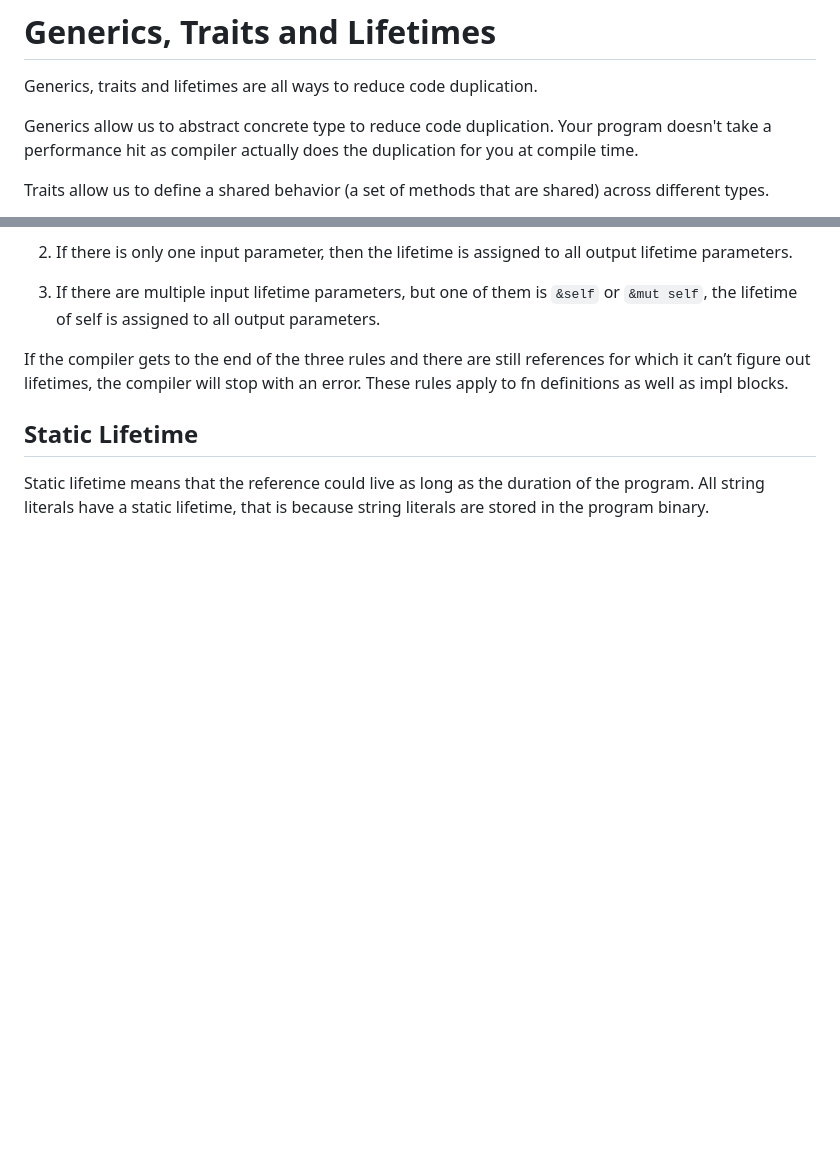
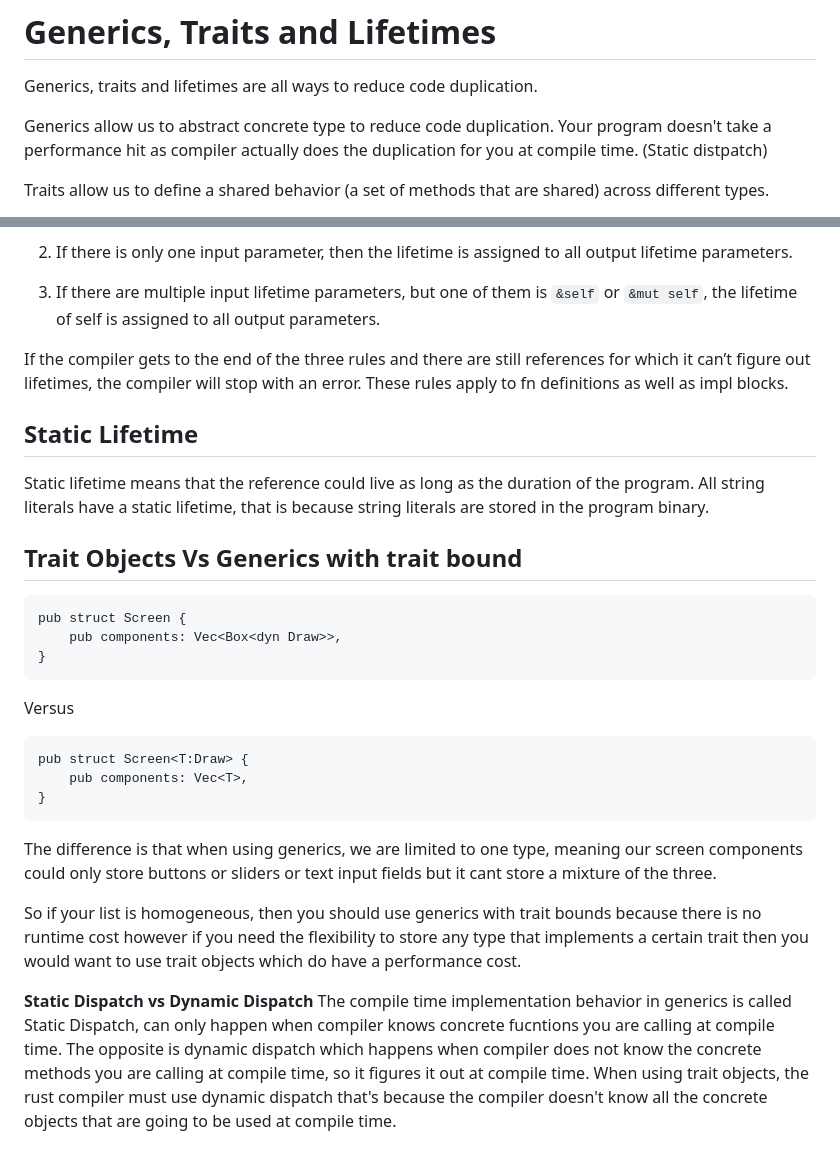
Before and after one commit to AkankshaNichrelay/letsRust, a Markdown page: notes/genericstrailtslifetimes.md, 2 parts joined by grey strips. Rendered like a GitHub page; blank space fills up the shorter version.

````diff
--- a/notes/genericstrailtslifetimes.md
+++ b/notes/genericstrailtslifetimes.md
@@ -2,7 +2,7 @@
 
 Generics, traits and lifetimes are all ways to reduce code duplication.
 
-Generics allow us to abstract concrete type to reduce code duplication. Your program doesn't take a performance hit as compiler actually does the duplication for you at compile time.
+Generics allow us to abstract concrete type to reduce code duplication. Your program doesn't take a performance hit as compiler actually does the duplication for you at compile time. (Static distpatch)
 
 Traits allow us to define a shared behavior (a set of methods that are shared) across different types.
 
@@ -53,3 +53,27 @@ The first rule is that the compiler assigns a lifetime parameter to each paramet
 
 ## Static Lifetime
 Static lifetime means that the reference could live as long as the duration of the program. All string literals have a static lifetime, that is because string literals are stored in the program binary.
+
+## Trait Objects Vs Generics with trait bound
+```
+pub struct Screen {
+    pub components: Vec<Box<dyn Draw>>,
+}
+```
+
+Versus
+
+```
+pub struct Screen<T:Draw> {
+    pub components: Vec<T>,
+}
+```
+
+The difference is that when using generics, we are limited to one type, meaning our screen components could only store buttons or sliders or text input fields but it cant store a mixture of the three.
+
+So if your list is homogeneous, then you should use generics with trait bounds because there is no runtime cost however if you need the flexibility to store any type that implements a certain trait then you would want to use trait objects which do have a performance cost.
+
+**Static Dispatch vs Dynamic Dispatch**
+The compile time implementation behavior in generics is called Static Dispatch, can only happen when compiler knows concrete fucntions you are calling at compile time.
+The opposite is dynamic dispatch which happens when compiler does not know the concrete methods you are calling at compile time, so it figures it out at compile time.
+When using trait objects, the rust compiler must use dynamic dispatch that's because the compiler doesn't know all the concrete objects that are going to be used at compile time.
````
Also changed, not shown: notes/concurrency.md (added, +25 -0 lines), notes/smartpointers.md (added, +37 -0 lines).
